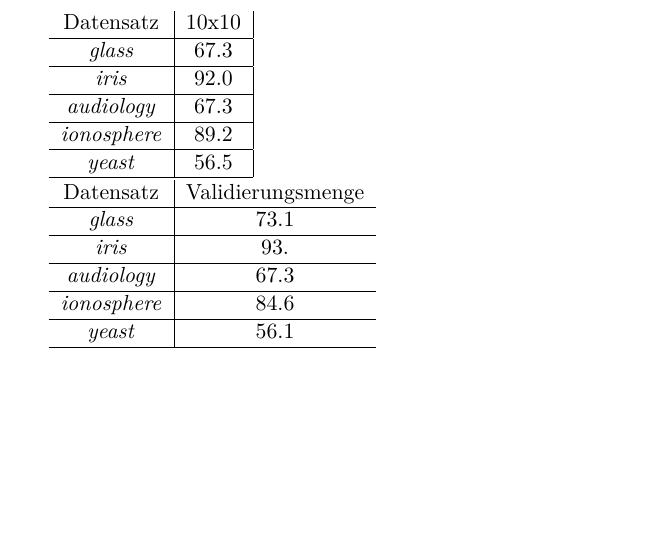
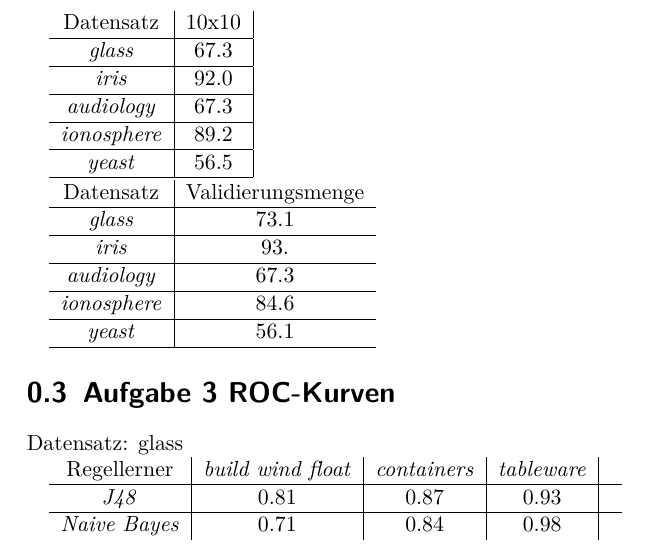
Before and after one commit to langbaeh/ML2010Stuff, a LaTeX document (main.tex): part of page 4 of 4, cut so that both start at the same text, the shorter picture padded with empty space. Compiled offline with pdfLaTeX.

Commit message:
Aufgabe 3 ROC kurven erstellt

```diff
--- a/main.tex
+++ b/main.tex
@@ -86,6 +86,19 @@ Der Datensatz \emph{iris} l\"asst sich am einfachsten lernen, da man hier besond
 % 10x10 Cross-Validation war grob am genausten
 
 % section aufgabe_2_evaluation_von_regellernern (end)
+\section{Aufgabe 3 ROC-Kurven}
+\label{sec:aufgabe_3_ROC_kurven}
+
+Datensatz: glass
+
+\begin{tabular}{c|c|c|c|c}
+				Regellerner       & \emph{build wind float} & \emph{containers} & \emph{tableware}  \\ \hline
+				\emph{J48}			& 0.81 & 0.87 & 0.93  \\ \hline
+				\emph{Naive Bayes}  & 0.71 & 0.84 & 0.98 &
+\end{tabular}
+
+
+% section aufgabe_3_ROC_kurven (end)
 
 
 \end{document}
```
Also changed, not shown: 6 other files.
